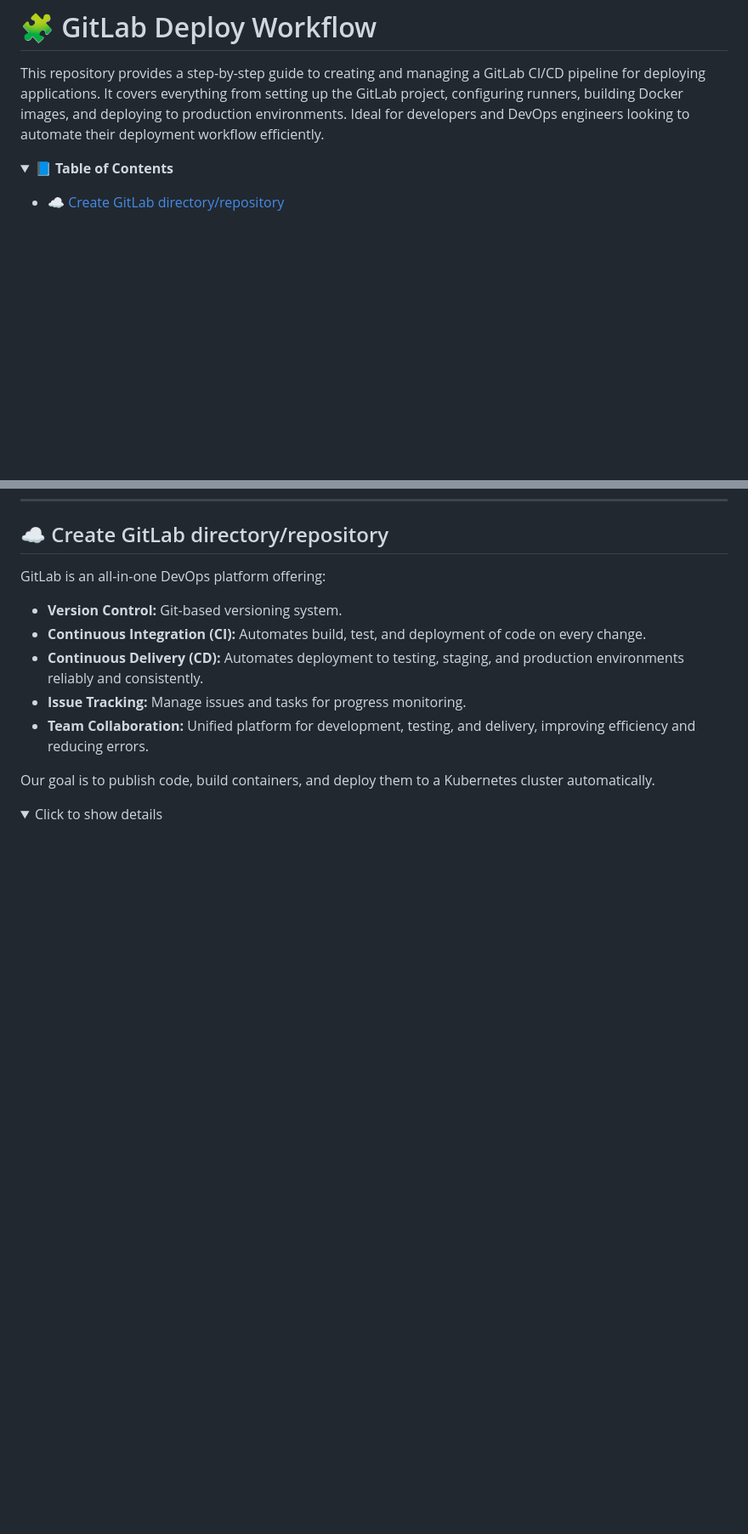
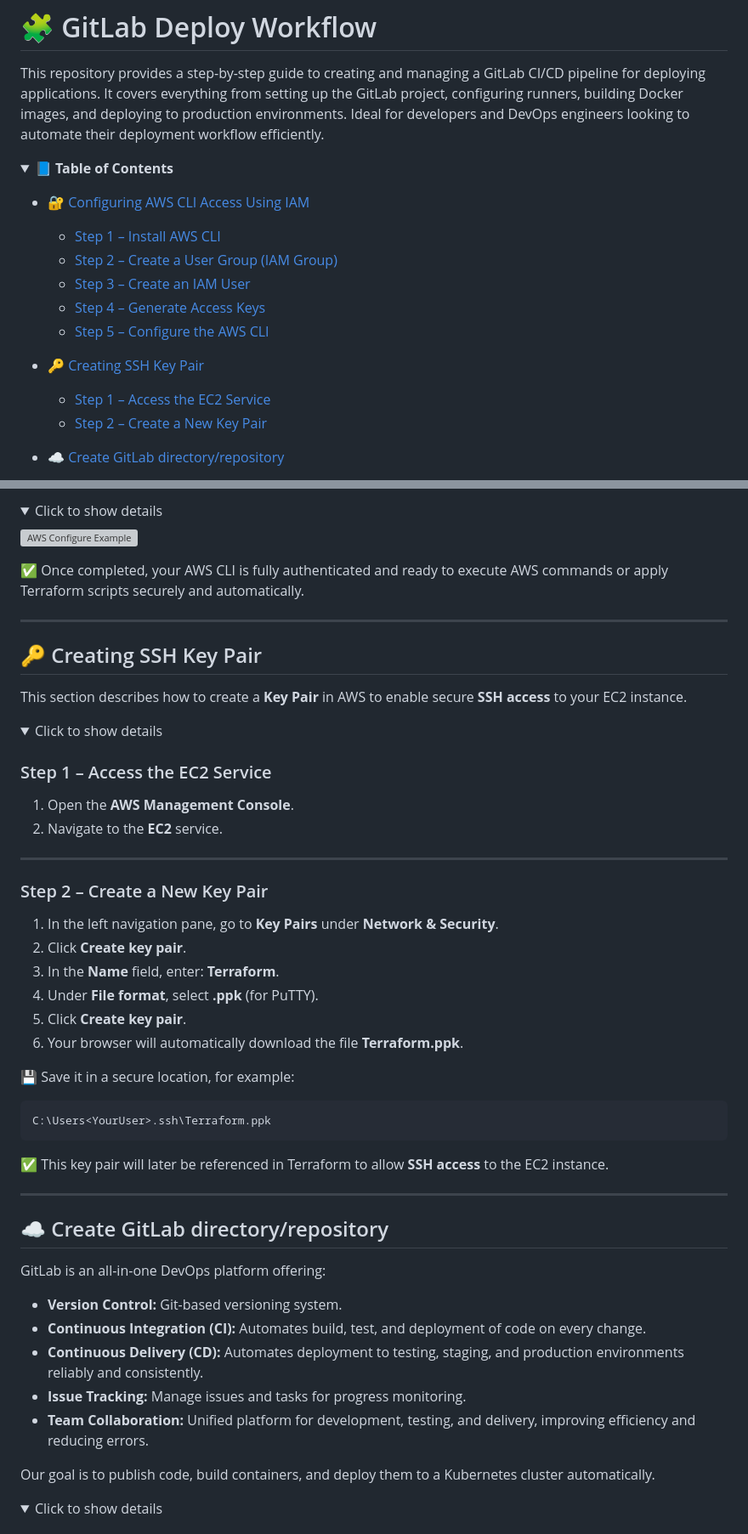
Before and after one commit to lucasmargui/gitlab-deploy-workflow, a Markdown page: README.md, 2 parts joined by grey strips. Shown at 85% size. Drawn GitHub-style; folded sections open; blank space fills up the shorter version; grey boxes are pictures that could not be loaded.

````diff
--- a/README.md
+++ b/README.md
@@ -4,6 +4,17 @@ This repository provides a step-by-step guide to creating and managing a GitLab
 
 <details>
   <summary><b>📘 Table of Contents</b></summary>
+
+- [🔐 Configuring AWS CLI Access Using IAM](#configuring-aws-cli-access-using-iam)
+  - [Step 1 – Install AWS CLI](#step-1--install-aws-cli)
+  - [Step 2 – Create a User Group (IAM Group)](#step-2--create-a-user-group-iam-group)
+  - [Step 3 – Create an IAM User](#step-3--create-an-iam-user)
+  - [Step 4 – Generate Access Keys](#step-4--generate-access-keys)
+  - [Step 5 – Configure the AWS CLI](#step-5--configure-the-aws-cli)
+
+- [🔑 Creating SSH Key Pair](#creating-ssh-key-pair)
+  - [Step 1 – Access the EC2 Service](#step-1--access-the-ec2-service)
+  - [Step 2 – Create a New Key Pair](#step-2--create-a-new-key-pair)
 
 - [☁️ Create GitLab directory/repository](#-create-gitlab-directoryrepository)
   - [Step 1 – Create GitLab Account](#step-1--create-gitlab-account)
@@ -30,3 +126,46 @@ This repository provides a step-by-step guide to creating and managing a GitLab
+<details> <summary>Click to show details</summary> <img width="996" height="142" alt="AWS Configure Example" src="https://github.com/user-attachments/assets/407e723f-8e12-4aae-8f38-4a7d4367a333" /> </details>
+
+✅ Once completed, your AWS CLI is fully authenticated and ready to execute AWS commands or apply Terraform scripts securely and automatically.
+
+</details>
+
+---
+
+## 🔑 Creating SSH Key Pair
+
+This section describes how to create a **Key Pair** in AWS to enable secure **SSH access** to your EC2 instance.
+
+
+<details> <summary>Click to show details</summary>
+
+### Step 1 – Access the EC2 Service
+
+1. Open the **AWS Management Console**.
+2. Navigate to the **EC2** service.
+
+---
+
+### Step 2 – Create a New Key Pair
+
+1. In the left navigation pane, go to **Key Pairs** under **Network & Security**.
+2. Click **Create key pair**.
+3. In the **Name** field, enter: **Terraform**.
+4. Under **File format**, select **.ppk** (for PuTTY).
+5. Click **Create key pair**.
+6. Your browser will automatically download the file **Terraform.ppk**.
+
+💾 Save it in a secure location, for example:
+
+```
+C:\Users<YourUser>.ssh\Terraform.ppk
+```
+
+✅ This key pair will later be referenced in Terraform to allow **SSH access** to the EC2 instance.
+
+</details>
+
+---
+
 
 ## ☁️ Create GitLab directory/repository
 
````
Also changed, not shown: other parts of README.md (+85 -0 lines).
